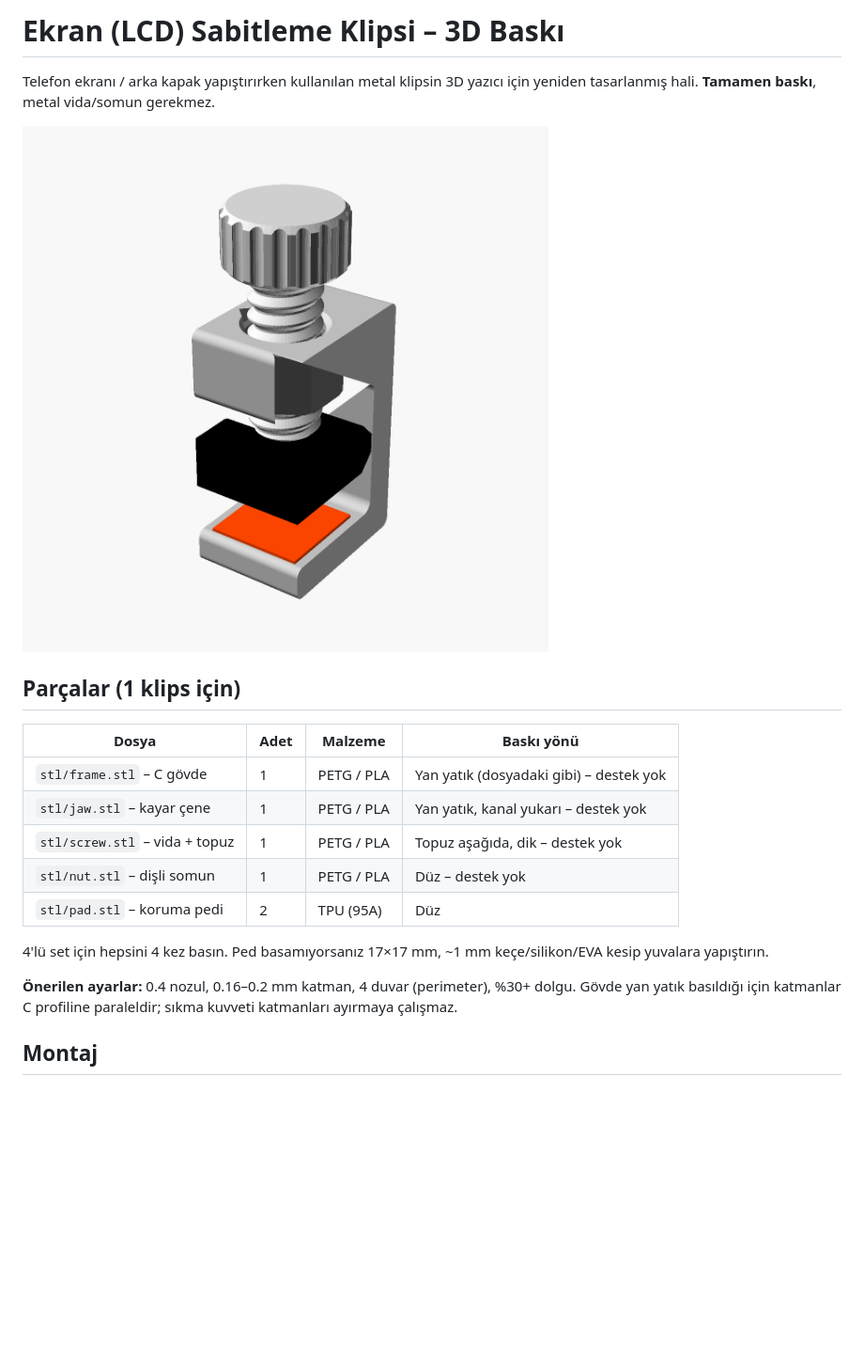
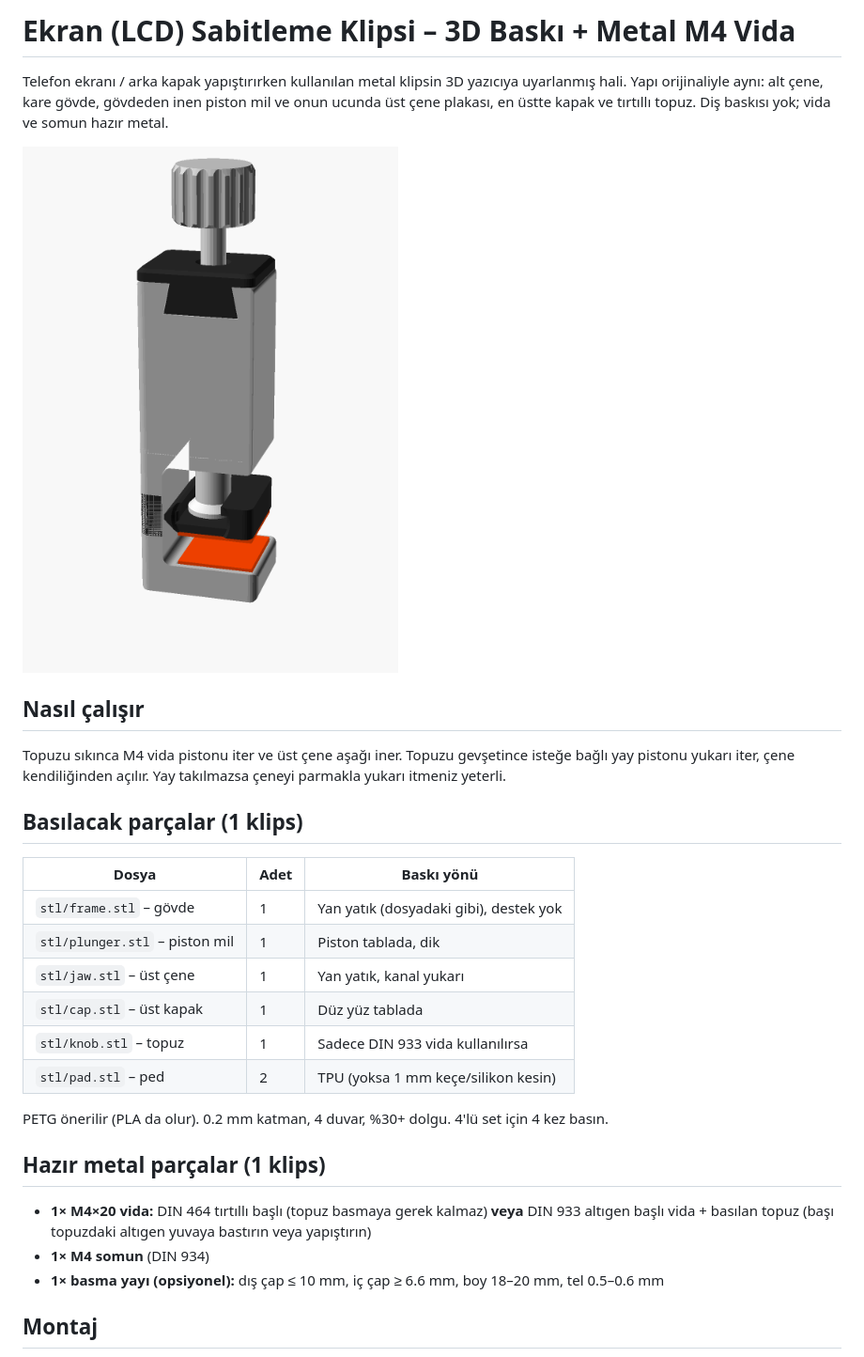
Before and after one commit to dsm/test, a Markdown page: lcd-clamp/README.md, the part around one of its changes. Shown at 94% size. Rendered like a GitHub page; pictures changed too: lcd-clamp/img/assembly.png; blank space fills up the shorter version.

```diff
--- a/lcd-clamp/README.md
+++ b/lcd-clamp/README.md
@@ -1,22 +1,31 @@
-# Ekran (LCD) Sabitleme Klipsi – 3D Baskı
+# Ekran (LCD) Sabitleme Klipsi – 3D Baskı + Metal M4 Vida
 
-Telefon ekranı / arka kapak yapıştırırken kullanılan metal klipsin 3D yazıcı için yeniden tasarlanmış hali. **Tamamen baskı**, metal vida/somun gerekmez.
+Telefon ekranı / arka kapak yapıştırırken kullanılan metal klipsin 3D yazıcıya uyarlanmış hali. Yapı orijinaliyle aynı: alt çene, kare gövde, gövdeden inen piston mil ve onun ucunda üst çene plakası, en üstte kapak ve tırtıllı topuz. Diş baskısı yok; vida ve somun hazır metal.
 
 ![Montaj](img/assembly.png)
 
-## Parçalar (1 klips için)
+## Nasıl çalışır
 
-| Dosya | Adet | Malzeme | Baskı yönü |
-|---|---|---|---|
-| `stl/frame.stl` – C gövde | 1 | PETG / PLA | Yan yatık (dosyadaki gibi) – destek yok |
-| `stl/jaw.stl` – kayar çene | 1 | PETG / PLA | Yan yatık, kanal yukarı – destek yok |
-| `stl/screw.stl` – vida + topuz | 1 | PETG / PLA | Topuz aşağıda, dik – destek yok |
-| `stl/nut.stl` – dişli somun | 1 | PETG / PLA | Düz – destek yok |
-| `stl/pad.stl` – koruma pedi | 2 | TPU (95A) | Düz |
+Topuzu sıkınca M4 vida pistonu iter ve üst çene aşağı iner. Topuzu gevşetince isteğe bağlı yay pistonu yukarı iter, çene kendiliğinden açılır. Yay takılmazsa çeneyi parmakla yukarı itmeniz yeterli.
 
-4'lü set için hepsini 4 kez basın. Ped basamıyorsanız 17×17 mm, ~1 mm keçe/silikon/EVA kesip yuvalara yapıştırın.
+## Basılacak parçalar (1 klips)
 
-**Önerilen ayarlar:** 0.4 nozul, 0.16–0.2 mm katman, 4 duvar (perimeter), %30+ dolgu. Gövde yan yatık basıldığı için katmanlar C profiline paraleldir; sıkma kuvveti katmanları ayırmaya çalışmaz.
+| Dosya | Adet | Baskı yönü |
+|---|---|---|
+| `stl/frame.stl` – gövde | 1 | Yan yatık (dosyadaki gibi), destek yok |
+| `stl/plunger.stl` – piston mil | 1 | Piston tablada, dik |
+| `stl/jaw.stl` – üst çene | 1 | Yan yatık, kanal yukarı |
+| `stl/cap.stl` – üst kapak | 1 | Düz yüz tablada |
+| `stl/knob.stl` – topuz | 1 | Sadece DIN 933 vida kullanılırsa |
+| `stl/pad.stl` – ped | 2 | TPU (yoksa 1 mm keçe/silikon kesin) |
+
+PETG önerilir (PLA da olur). 0.2 mm katman, 4 duvar, %30+ dolgu. 4'lü set için 4 kez basın.
+
+## Hazır metal parçalar (1 klips)
+
+- **1× M4×20 vida:** DIN 464 tırtıllı başlı (topuz basmaya gerek kalmaz) **veya** DIN 933 altıgen başlı vida + basılan topuz (başı topuzdaki altıgen yuvaya bastırın veya yapıştırın)
+- **1× M4 somun** (DIN 934)
+- **1× basma yayı (opsiyonel):** dış çap ≤ 10 mm, iç çap ≥ 6.6 mm, boy 18–20 mm, tel 0.5–0.6 mm
 
 ## Montaj
 
```
Also changed, not shown: other parts of lcd-clamp/README.md (+16 -14 lines), lcd-clamp/img/exploded.png (added), lcd-clamp/img/plate.png, 9 other files.
